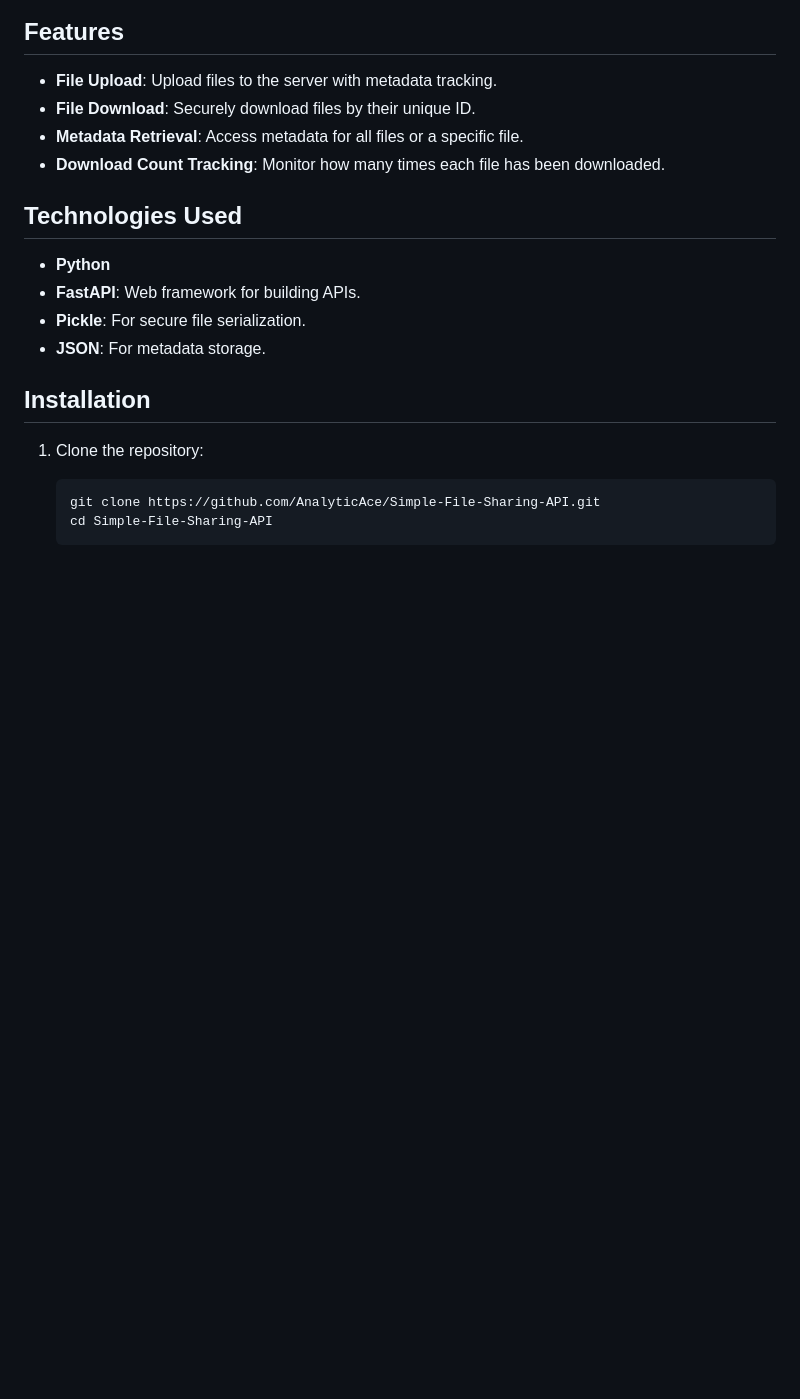
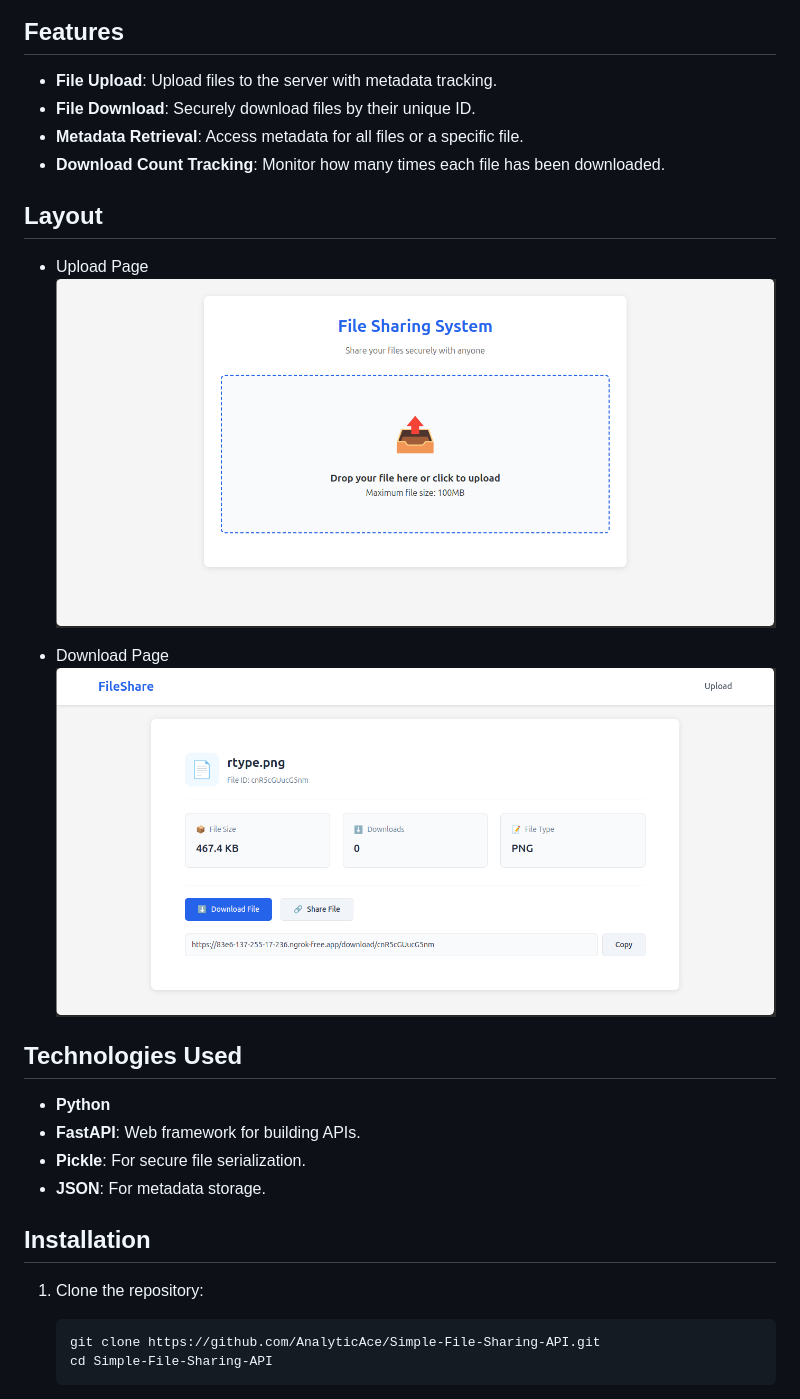
Before and after one commit to AnalyticAce/Simple-File-Sharing-API, a Markdown page: README.md, the part around the change. Rendered like a GitHub page; pictures changed too: .github/assets/download.png (added), .github/assets/upload.png (added); blank space fills up the shorter version.

```diff
--- a/README.md
+++ b/README.md
@@ -8,6 +8,13 @@ This project is a simple file sharing API built using FastAPI. It provides endpo
 - **File Download**: Securely download files by their unique ID.
 - **Metadata Retrieval**: Access metadata for all files or a specific file.
 - **Download Count Tracking**: Monitor how many times each file has been downloaded.
+
+## Layout
+- Upload Page
+![Upload](.github/assets/upload.png)
+
+- Download Page
+![Download](.github/assets/download.png)
 
 ## Technologies Used
 
```
Also changed, not shown: 3 other files.
